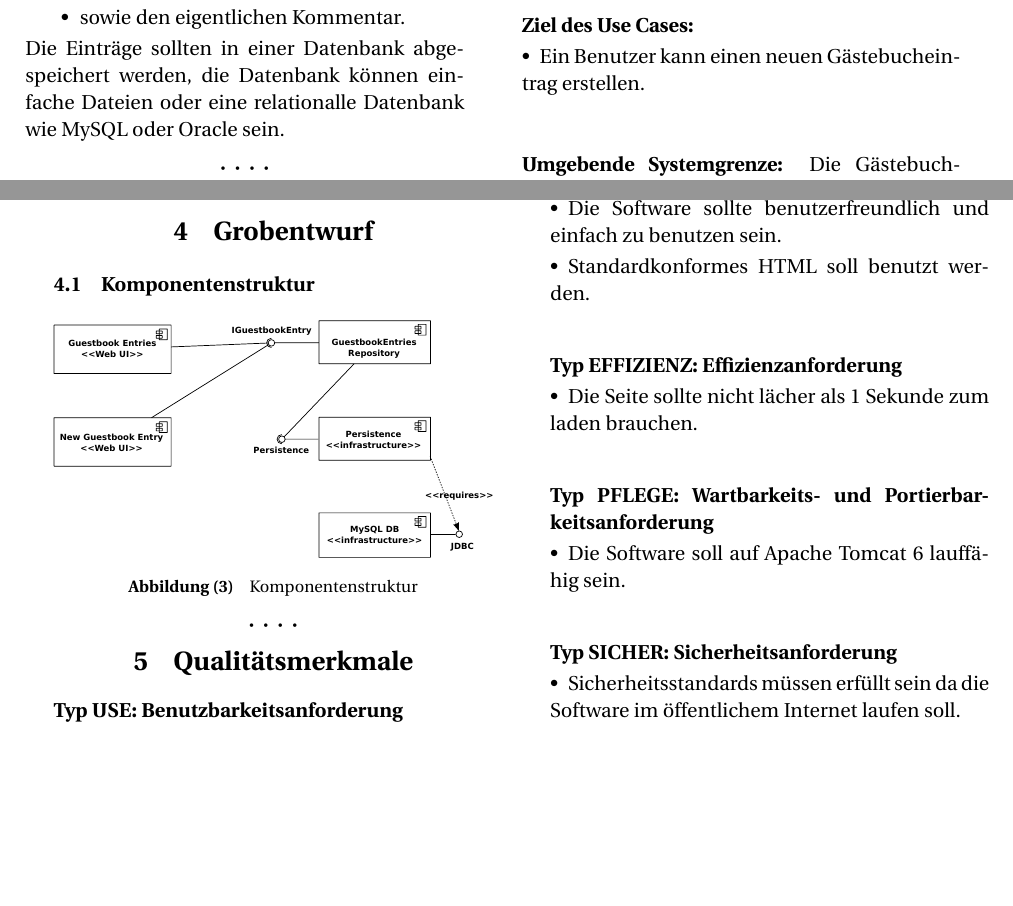
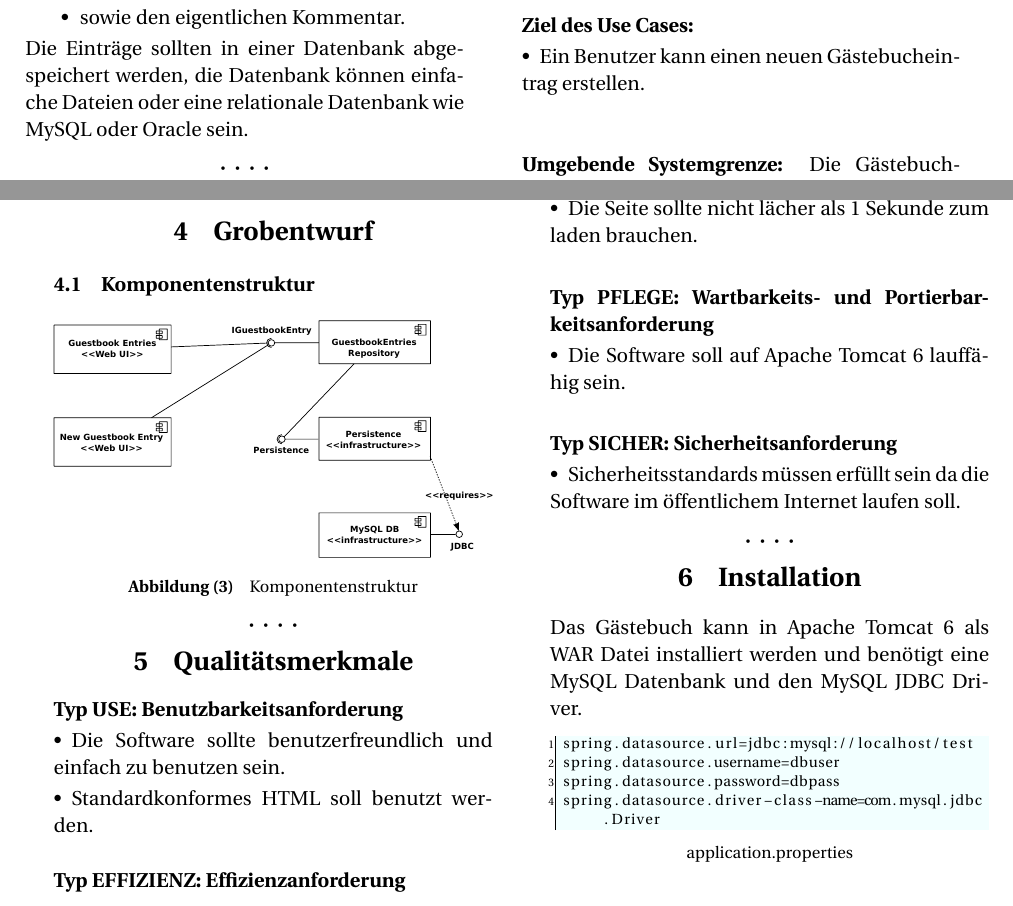
Before and after one commit to devent/zeros_ones-Bewerbungsaufgabe, a LaTeX document (docu/guestebook-specification_de.tex, which reads docu/page_installation_de.tex, docu/page_produkteinsatz_de.tex): two parts of pages 5 and 6 of 6, joined at a grey line, cut so that both start at the same text, the shorter picture padded with empty space. Compiled offline with pdfLaTeX; an older LaTeX class or package is replaced by its successor.

Commit message:
Add Installation.

```diff
--- a/docu/guestebook-specification_de.tex
+++ b/docu/guestebook-specification_de.tex
@@ -23,5 +23,6 @@
 \input{page_produktfunktionen_de}
 \input{page_grobentwurf_de}
 \input{page_qualitaetsmerkmale_de}
+\input{page_installation_de}
 \end{multicols}
 \end{document}
--- /dev/null
+++ b/docu/page_installation_de.tex
@@ -0,0 +1,11 @@
+\section{Installation}
+
+Das Gästebuch kann in Apache Tomcat 6 als WAR Datei installiert werden
+und benötigt eine MySQL Datenbank und den MySQL JDBC Driver.
+
+\begin{lstlisting}[style=numbers,title=application.properties]
+spring.datasource.url=jdbc:mysql://localhost/test
+spring.datasource.username=dbuser
+spring.datasource.password=dbpass
+spring.datasource.driver-class-name=com.mysql.jdbc.Driver
+\end{lstlisting}
--- a/docu/page_produkteinsatz_de.tex
+++ b/docu/page_produkteinsatz_de.tex
@@ -11,5 +11,5 @@ standardkonformes HTML gelegt werden. Jeder Eintrag sollte die folgenden Daten b
 \end{itemize}
 
 Die Einträge sollten in einer Datenbank abgespeichert werden, die Datenbank
-können einfache Dateien oder eine relationalle Datenbank wie MySQL oder Oracle
+können einfache Dateien oder eine relationale Datenbank wie MySQL oder Oracle
 sein.
```
